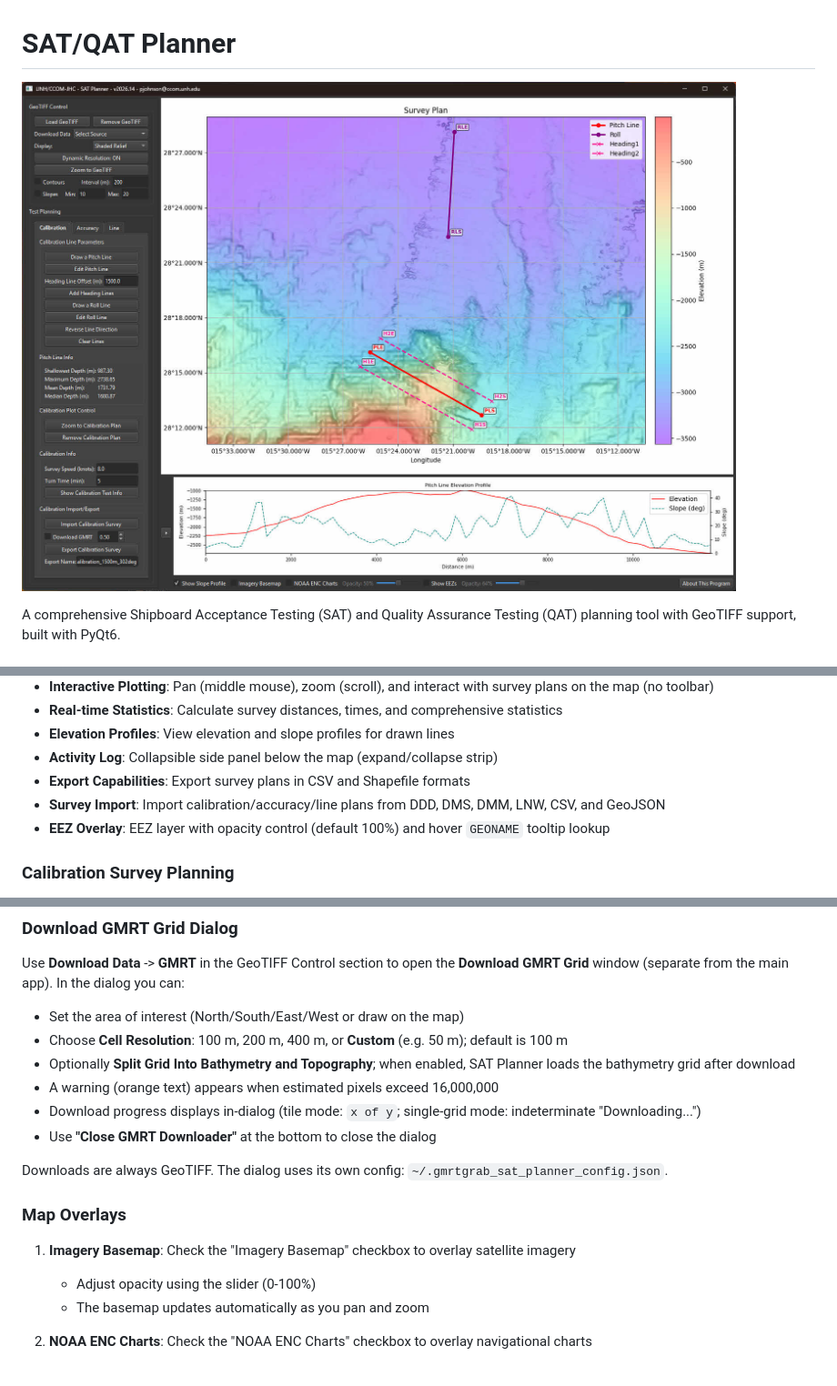
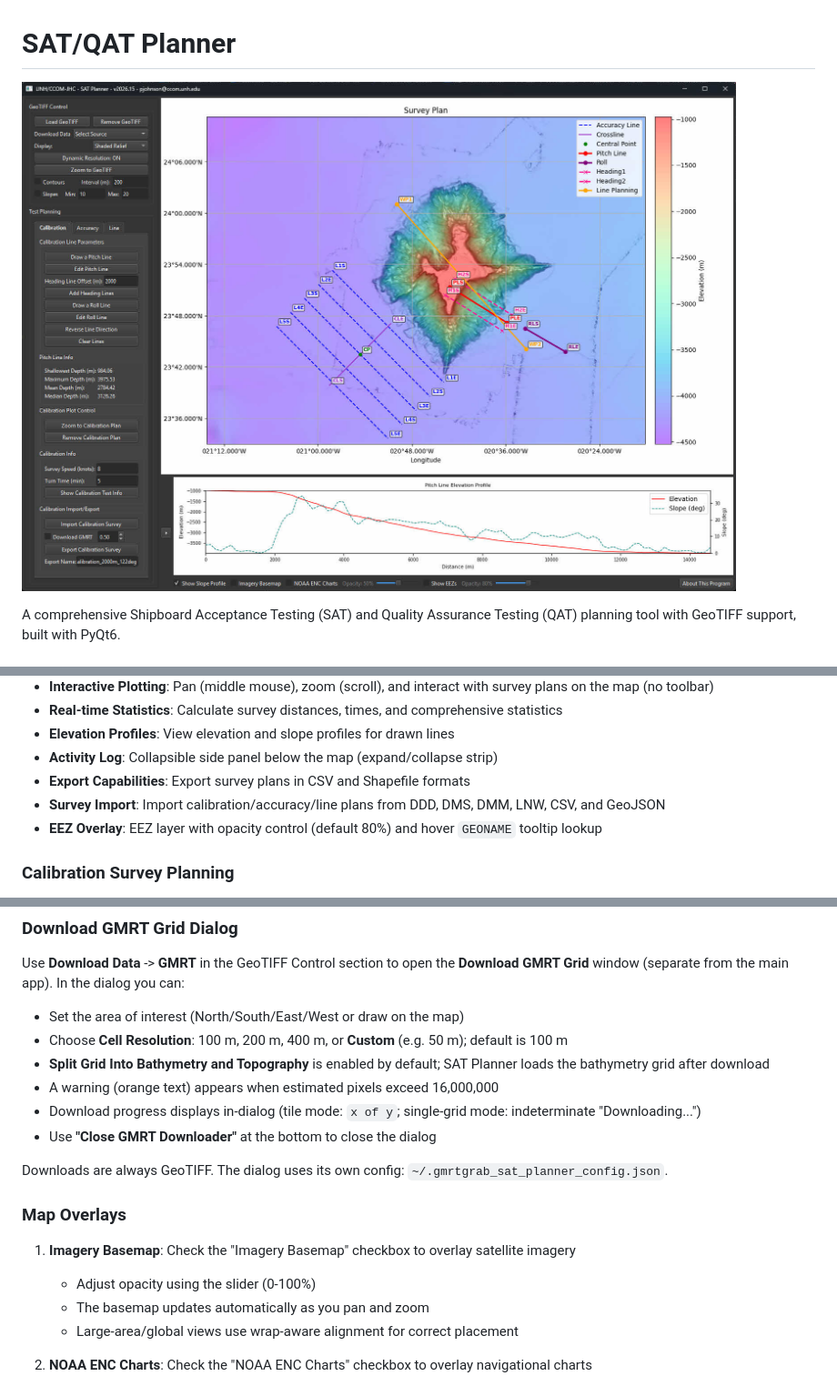
Before and after one commit to seamapper/SAT_Planner, a Markdown page: README.md, 3 parts joined by grey strips. Shown at 91% size. Drawn GitHub-style; pictures changed too: media/SAT_Planner.jpg.

Commit message:
Fixed overlays for EEZ and Imagery

```diff
--- a/README.md
+++ b/README.md
@@ -26,7 +26,7 @@ The SAT/QAT Planner is a desktop application designed for planning and visualizi
 - **Activity Log**: Collapsible side panel below the map (expand/collapse strip)
 - **Export Capabilities**: Export survey plans in CSV and Shapefile formats
 - **Survey Import**: Import calibration/accuracy/line plans from DDD, DMS, DMM, LNW, CSV, and GeoJSON
-- **EEZ Overlay**: EEZ layer with opacity control (default 100%) and hover `GEONAME` tooltip lookup
+- **EEZ Overlay**: EEZ layer with opacity control (default 80%) and hover `GEONAME` tooltip lookup
 
 ### Calibration Survey Planning
 - Draw pitch and roll calibration lines interactively
@@ -239,7 +239,7 @@ Use **Download Data** -> **GMRT** in the GeoTIFF Control section to open the **D
 
 - Set the area of interest (North/South/East/West or draw on the map)
 - Choose **Cell Resolution**: 100 m, 200 m, 400 m, or **Custom** (e.g. 50 m); default is 100 m
-- Optionally **Split Grid Into Bathymetry and Topography**; when enabled, SAT Planner loads the bathymetry grid after download
+- **Split Grid Into Bathymetry and Topography** is enabled by default; SAT Planner loads the bathymetry grid after download
 - A warning (orange text) appears when estimated pixels exceed 16,000,000
 - Download progress displays in-dialog (tile mode: `x of y`; single-grid mode: indeterminate "Downloading...")
 - Use **"Close GMRT Downloader"** at the bottom to close the dialog
@@ -251,6 +251,7 @@ Downloads are always GeoTIFF. The dialog uses its own config: `~/.gmrtgrab_sat_p
 1. **Imagery Basemap**: Check the "Imagery Basemap" checkbox to overlay satellite imagery
    - Adjust opacity using the slider (0-100%)
    - The basemap updates automatically as you pan and zoom
+   - Large-area/global views use wrap-aware alignment for correct placement
 
 2. **NOAA ENC Charts**: Check the "NOAA ENC Charts" checkbox to overlay navigational charts
    - Adjust opacity using the slider (0-100%)
```
Also changed, not shown: other parts of README.md (+1 -1 lines), SAT_PLANNER_README.md (+3 -3 lines).
